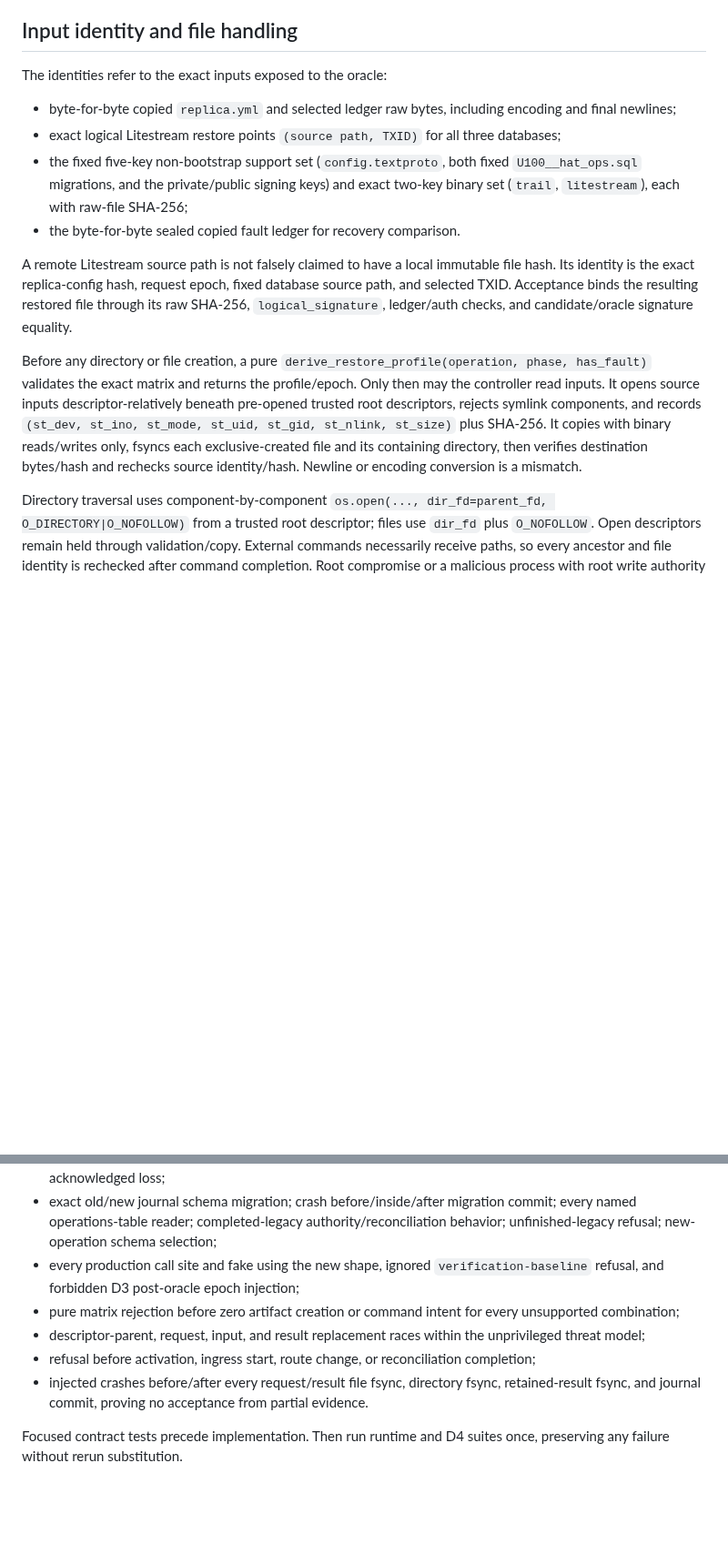
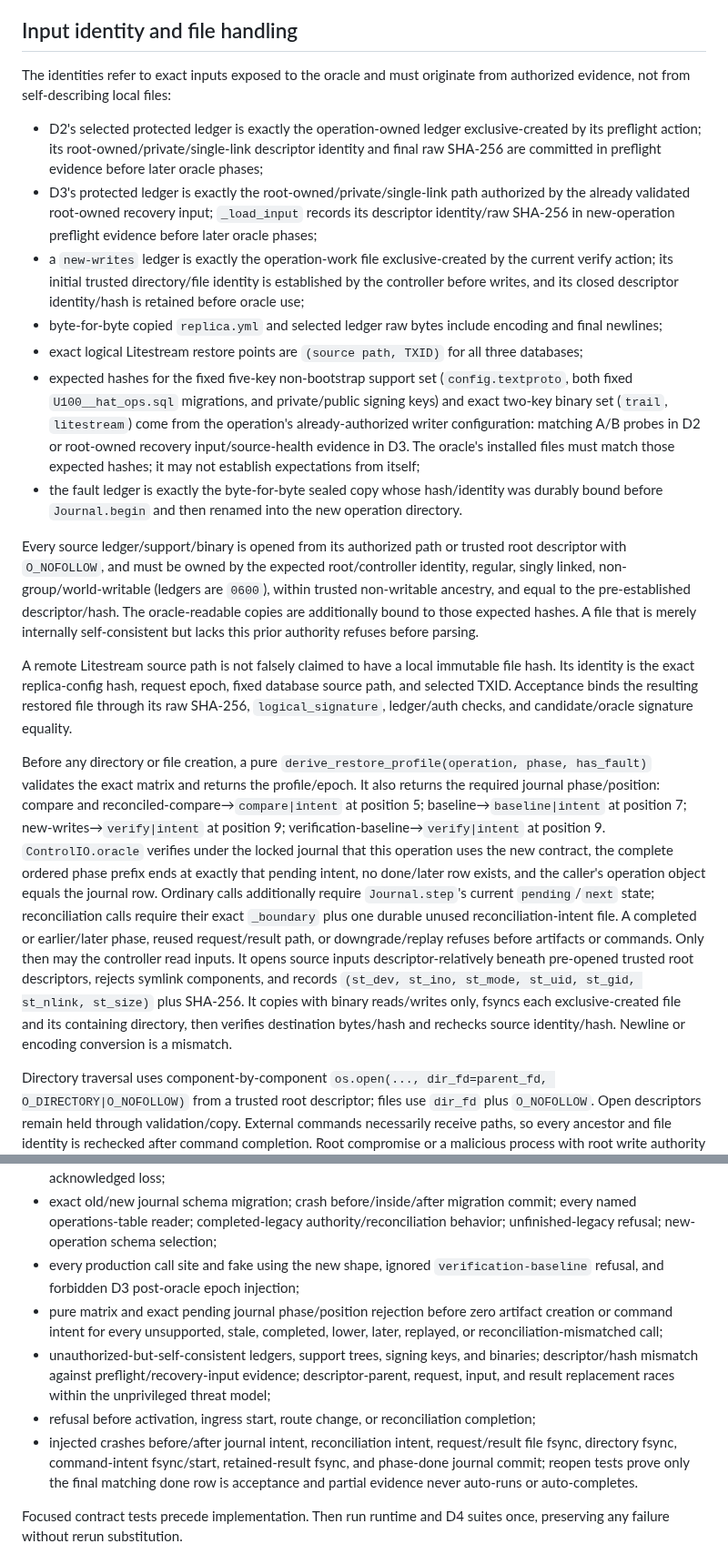
Before and after one commit to burggraf/highly-available-trailbase, a Markdown page: docs/plans/2026-09-10-unified-restore-acceptance-design.md, 2 parts joined by grey strips. Shown at 91% size. GitHub-like rendering; blank space fills up the shorter version.

Commit message:
docs: bind restore authority and durable order

```diff
--- a/docs/plans/2026-09-10-unified-restore-acceptance-design.md
+++ b/docs/plans/2026-09-10-unified-restore-acceptance-design.md
@@ -102,16 +102,21 @@ All other hashes use raw bytes. The entire request is serialized canonically wit
 
 ## Input identity and file handling
 
-The identities refer to the exact inputs exposed to the oracle:
+The identities refer to exact inputs exposed to the oracle and must originate from authorized evidence, not from self-describing local files:
 
-- byte-for-byte copied `replica.yml` and selected ledger raw bytes, including encoding and final newlines;
-- exact logical Litestream restore points `(source path, TXID)` for all three databases;
-- the fixed five-key non-bootstrap support set (`config.textproto`, both fixed `U100__hat_ops.sql` migrations, and the private/public signing keys) and exact two-key binary set (`trail`, `litestream`), each with raw-file SHA-256;
-- the byte-for-byte sealed copied fault ledger for recovery comparison.
+- D2's selected protected ledger is exactly the operation-owned ledger exclusive-created by its preflight action; its root-owned/private/single-link descriptor identity and final raw SHA-256 are committed in preflight evidence before later oracle phases;
+- D3's protected ledger is exactly the root-owned/private/single-link path authorized by the already validated root-owned recovery input; `_load_input` records its descriptor identity/raw SHA-256 in new-operation preflight evidence before later oracle phases;
+- a `new-writes` ledger is exactly the operation-work file exclusive-created by the current verify action; its initial trusted directory/file identity is established by the controller before writes, and its closed descriptor identity/hash is retained before oracle use;
+- byte-for-byte copied `replica.yml` and selected ledger raw bytes include encoding and final newlines;
+- exact logical Litestream restore points are `(source path, TXID)` for all three databases;
+- expected hashes for the fixed five-key non-bootstrap support set (`config.textproto`, both fixed `U100__hat_ops.sql` migrations, and private/public signing keys) and exact two-key binary set (`trail`, `litestream`) come from the operation's already-authorized writer configuration: matching A/B probes in D2 or root-owned recovery input/source-health evidence in D3. The oracle's installed files must match those expected hashes; it may not establish expectations from itself;
+- the fault ledger is exactly the byte-for-byte sealed copy whose hash/identity was durably bound before `Journal.begin` and then renamed into the new operation directory.
+
+Every source ledger/support/binary is opened from its authorized path or trusted root descriptor with `O_NOFOLLOW`, and must be owned by the expected root/controller identity, regular, singly linked, non-group/world-writable (ledgers are `0600`), within trusted non-writable ancestry, and equal to the pre-established descriptor/hash. The oracle-readable copies are additionally bound to those expected hashes. A file that is merely internally self-consistent but lacks this prior authority refuses before parsing.
 
 A remote Litestream source path is not falsely claimed to have a local immutable file hash. Its identity is the exact replica-config hash, request epoch, fixed database source path, and selected TXID. Acceptance binds the resulting restored file through its raw SHA-256, `logical_signature`, ledger/auth checks, and candidate/oracle signature equality.
 
-Before any directory or file creation, a pure `derive_restore_profile(operation, phase, has_fault)` validates the exact matrix and returns the profile/epoch. Only then may the controller read inputs. It opens source inputs descriptor-relatively beneath pre-opened trusted root descriptors, rejects symlink components, and records `(st_dev, st_ino, st_mode, st_uid, st_gid, st_nlink, st_size)` plus SHA-256. It copies with binary reads/writes only, fsyncs each exclusive-created file and its containing directory, then verifies destination bytes/hash and rechecks source identity/hash. Newline or encoding conversion is a mismatch.
+Before any directory or file creation, a pure `derive_restore_profile(operation, phase, has_fault)` validates the exact matrix and returns the profile/epoch. It also returns the required journal phase/position: compare and reconciled-compare→`compare|intent` at position 5; baseline→`baseline|intent` at position 7; new-writes→`verify|intent` at position 9; verification-baseline→`verify|intent` at position 9. `ControlIO.oracle` verifies under the locked journal that this operation uses the new contract, the complete ordered phase prefix ends at exactly that pending intent, no done/later row exists, and the caller's operation object equals the journal row. Ordinary calls additionally require `Journal.step`'s current `pending`/`next` state; reconciliation calls require their exact `_boundary` plus one durable unused reconciliation-intent file. A completed or earlier/later phase, reused request/result path, or downgrade/replay refuses before artifacts or commands. Only then may the controller read inputs. It opens source inputs descriptor-relatively beneath pre-opened trusted root descriptors, rejects symlink components, and records `(st_dev, st_ino, st_mode, st_uid, st_gid, st_nlink, st_size)` plus SHA-256. It copies with binary reads/writes only, fsyncs each exclusive-created file and its containing directory, then verifies destination bytes/hash and rechecks source identity/hash. Newline or encoding conversion is a mismatch.
 
 Directory traversal uses component-by-component `os.open(..., dir_fd=parent_fd, O_DIRECTORY|O_NOFOLLOW)` from a trusted root descriptor; files use `dir_fd` plus `O_NOFOLLOW`. Open descriptors remain held through validation/copy. External commands necessarily receive paths, so every ancestor and file identity is rechecked after command completion. Root compromise or a malicious process with root write authority is outside this local ownership trust model; replacement by the unprivileged oracle or other users is in scope and refuses.
 
@@ -231,10 +248,10 @@ Failing-first tests cover:
 - fault fields on non-recovery profiles, malformed/overlapping/incomplete classifications, equality of sealed-ledger/request/result submitted sets, zero-submission semantics, wrong count/hash, and nonempty acknowledged loss;
 - exact old/new journal schema migration; crash before/inside/after migration commit; every named operations-table reader; completed-legacy authority/reconciliation behavior; unfinished-legacy refusal; new-operation schema selection;
 - every production call site and fake using the new shape, ignored `verification-baseline` refusal, and forbidden D3 post-oracle epoch injection;
-- pure matrix rejection before zero artifact creation or command intent for every unsupported combination;
-- descriptor-parent, request, input, and result replacement races within the unprivileged threat model;
+- pure matrix and exact pending journal phase/position rejection before zero artifact creation or command intent for every unsupported, stale, completed, lower, later, replayed, or reconciliation-mismatched call;
+- unauthorized-but-self-consistent ledgers, support trees, signing keys, and binaries; descriptor/hash mismatch against preflight/recovery-input evidence; descriptor-parent, request, input, and result replacement races within the unprivileged threat model;
 - refusal before activation, ingress start, route change, or reconciliation completion;
-- injected crashes before/after every request/result file fsync, directory fsync, retained-result fsync, and journal commit, proving no acceptance from partial evidence.
+- injected crashes before/after journal intent, reconciliation intent, request/result file fsync, directory fsync, command-intent fsync/start, retained-result fsync, and phase-done journal commit; reopen tests prove only the final matching done row is acceptance and partial evidence never auto-runs or auto-completes.
 
 Focused contract tests precede implementation. Then run runtime and D4 suites once, preserving any failure without rerun substitution.
 
```
Also changed, not shown: other parts of docs/plans/2026-09-10-unified-restore-acceptance-design.md (+13 -1 lines).
